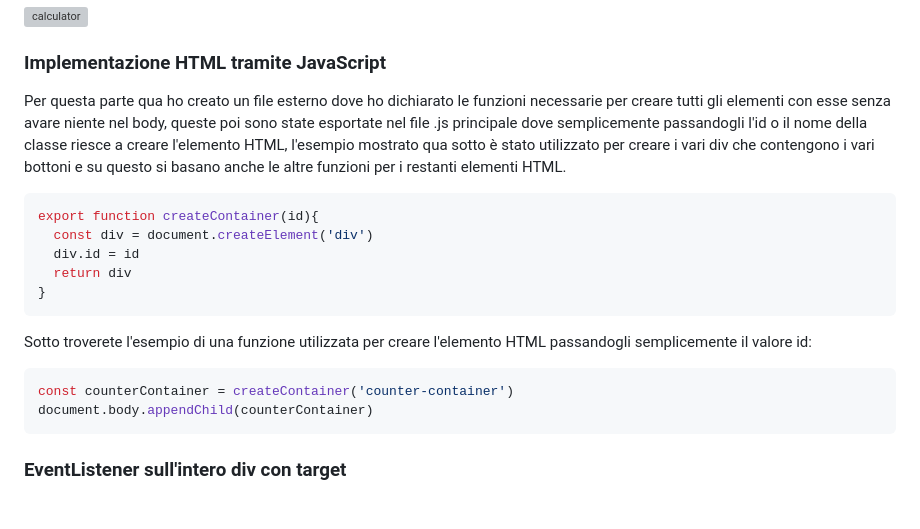
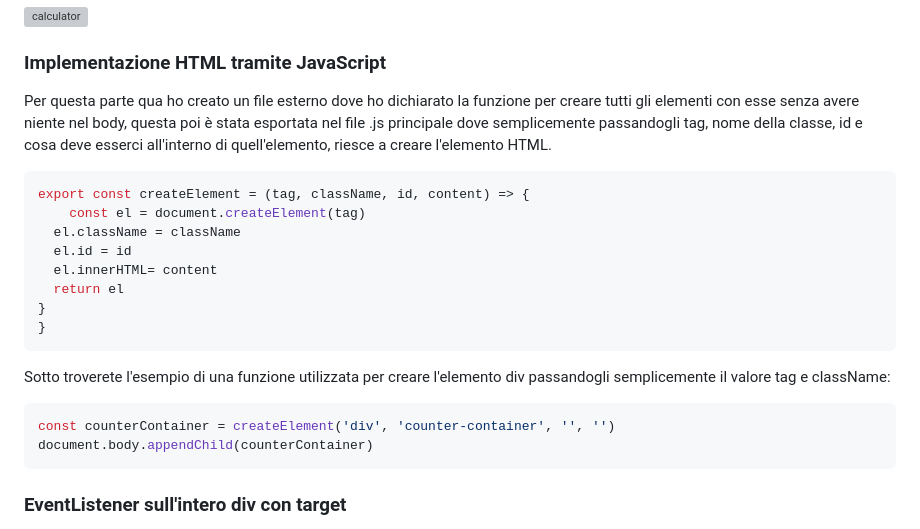
Before and after one commit to dusan39/Rajkovic-Dusan-JavaScript-Base, a Markdown page: README.md, the part around the change. GitHub-like rendering; grey boxes are pictures that could not be loaded.

````diff
--- a/README.md
+++ b/README.md
@@ -24,19 +24,22 @@ Questo progetto prevede una semplice funzionalità di counter tramite due botton
 
 ### Implementazione HTML tramite JavaScript
 
-Per questa parte qua ho creato un file esterno dove ho dichiarato le funzioni necessarie per creare tutti gli elementi con esse senza avare niente nel body, queste poi sono state esportate nel file .js principale dove semplicemente passandogli l'id o il nome della classe riesce a creare l'elemento HTML, l'esempio mostrato qua sotto è stato utilizzato per creare i vari div che contengono i vari bottoni e su questo si basano anche le altre funzioni per i restanti elementi HTML.
+Per questa parte qua ho creato un file esterno dove ho dichiarato la funzione per creare tutti gli elementi con esse senza avere niente nel body, questa poi è stata esportata nel file .js principale dove semplicemente passandogli tag, nome della classe, id e cosa deve esserci all'interno di quell'elemento,  riesce a creare l'elemento HTML.
 
 ```JavaScript
-export function createContainer(id){
-  const div = document.createElement('div')
-  div.id = id
-  return div
+export const createElement = (tag, className, id, content) => {
+	const el = document.createElement(tag)
+  el.className = className
+  el.id = id
+  el.innerHTML= content
+  return el
+}
 }
 ```
-Sotto troverete l'esempio di una funzione utilizzata per creare l'elemento HTML passandogli semplicemente il valore id:
+Sotto troverete l'esempio di una funzione utilizzata per creare l'elemento div passandogli semplicemente il valore tag e className:
 
 ```JavaScript
-const counterContainer = createContainer('counter-container')
+const counterContainer = createElement('div', 'counter-container', '', '')
 document.body.appendChild(counterContainer)
 ```
 
````
